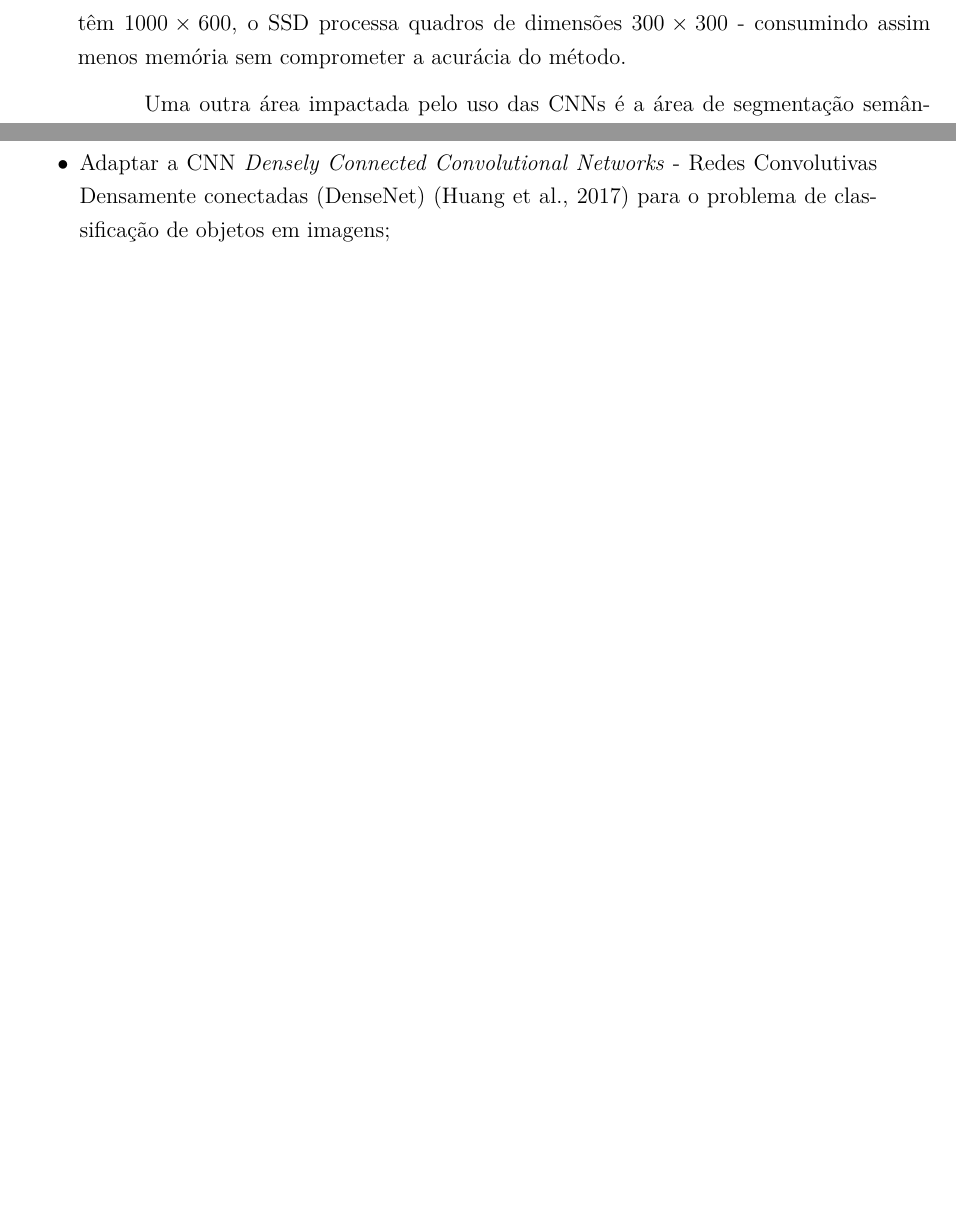
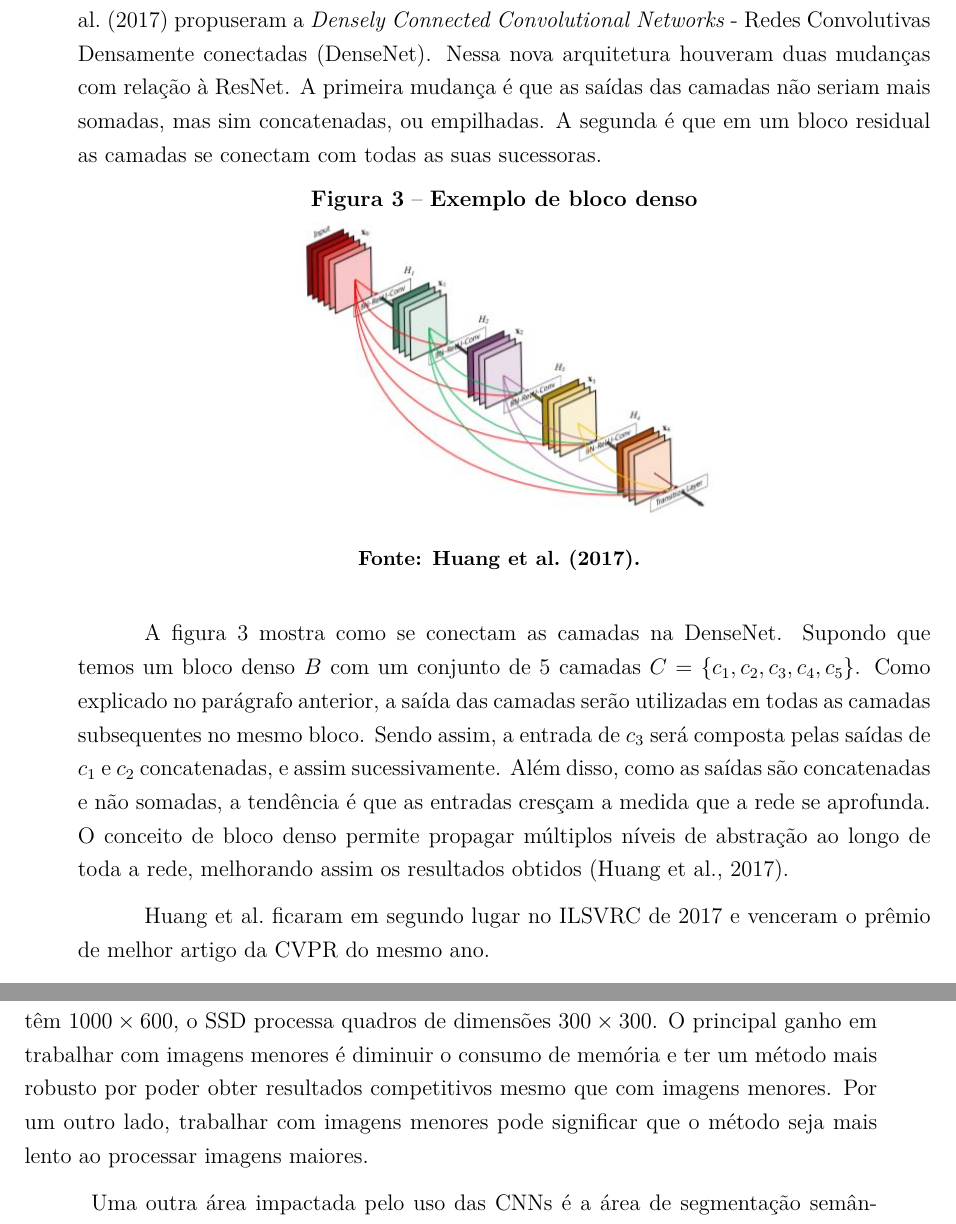
Before and after one commit to adsJunior/Texto-TDII, a LaTeX thesis (Dissertacao.tex, which reads texto/cap1.tex): two parts of pages 18 and 19 of 35 before the commit and two parts of pages 18 and 19 of 36 after it, joined at a grey line, cut so that both start at the same text, the shorter picture padded with empty space. The pictures show the PDF file Dissertacao.pdf that the author committed with the source.

Commit message:
correções no texto. Capítulo 1 encerrado.

```diff
--- a/texto/cap1.tex
+++ b/texto/cap1.tex
@@ -34,0 +36 @@ Contudo, as \ac{CNN} só passaram a ser utilizadas com mais frequência algum te
+\begin{figure}[H]
@@ -35,8 +42,37 @@ Contudo, as \ac{CNN} só passaram a ser utilizadas com mais frequência algum te
+	\centering
+	\includegraphics[width=.5\textwidth]{imagem/0x_resnet_arch.jpg}
+	% Caption centralizada
+	\captionsetup{justification=centering}
+	\captionfont{\small{\textbf{\\Fonte: \citeonline{he-2016}.}}}
+	\label{fig:blocoresidual}
+\end{figure}
+
+\citeonline{he-2016} alem de vencerem o \ac{ILSVRC} de 2015, venceram o prêmio de melhor artigo na \ac{CVPR} de 2016.
+
+Seguindo a mesma ideia de \textit{skip connection} proposta por \citeonline{he-2016}, \citeonline{liu-2017} propuseram a \ac{DenseNet}. Nessa nova arquitetura houveram duas mudanças com relação à \ac{ResNet}. A primeira mudança é que as saídas das camadas não seriam mais somadas, mas sim concatenadas, ou empilhadas. A segunda é que em um bloco residual as camadas se conectam com todas as suas sucessoras.
+
+\begin{figure}[H]
+	% Alterar espaçamentos antes e depois do caption
+	\setlength{\abovecaptionskip}{0pt}
+	\setlength{\belowcaptionskip}{0pt}
+	% Caption
+	\caption[Exemplo de bloco denso]{Exemplo de bloco denso}
+	\centering
+	\includegraphics[width=.5\textwidth]{imagem/0x_densenet_arch.jpg}
+	% Caption centralizada
+	\captionsetup{justification=centering}
+	\captionfont{\small{\textbf{\\Fonte: \citeonline{liu-2017}.}}}
+	\label{fig:blocodenso}
+\end{figure}
+
+A figura \ref{fig:blocodenso} mostra como se conectam as camadas na \ac{DenseNet}. Supondo que temos um bloco denso $B$ com um conjunto de 5 camadas $C = \{c_1, c_2, c_3, c_4, c_5\}$. Como explicado no parágrafo anterior, a saída das camadas serão utilizadas em todas as camadas subsequentes no mesmo bloco. Sendo assim, a entrada de $c_3$ será composta pelas saídas de $c_1$ e $c_2$ concatenadas, e assim sucessivamente. Além disso, como as saídas são concatenadas e não somadas, a tendência é que as entradas cresçam a medida que a rede se aprofunda. O conceito de bloco denso permite propagar múltiplos níveis de abstração ao longo de toda a rede, melhorando assim os resultados obtidos \cite{liu-2017}.
+
+\citeauthor{liu-2017} ficaram em segundo lugar no \ac{ILSVRC} de 2017 e venceram o prêmio de melhor artigo da \ac{CVPR} do mesmo ano.
 
 %%% p2 Escrever sobre os resultados obtidos pelas CNNs em Localização de Objetos
 Nas tarefas de localização de objetos as \ac{CNN}s também têm se destacado com bons resultados. \citeonline{redmon-2015} propuseram o \ac{YOLO} e obtiveram um bom resultado fazendo localização e classificação de objetos em tempo real, conseguindo processar 45 \ac{FPS} com uma acurácia de 63,4\%. \citeonline{sren-2017} propuseram o \ac{R-CNN} e conseguiram obter resultados significativamente melhores para as tarefas de localização e classificação chegando a uma acurácia de até 78,8\%. Numa implementação alternativa com o enfoque no processamento em tempo real, a acurácia cai um pouco, chegando a 73,2\% porém, ele processa apenas 7 \ac{FPS}.
 
-\citeonline{wei-2015} propuseram o \ac{SSD}, uma abordagem que além de obter uma acurácia elevada (74,3\%), supera a velocidade alcançada no \ac{YOLO} atingindo 59 \ac{FPS}. Esses resultados são especialmente relevantes, pois, além de serem competitivos com o estado da arte, trabalham com imagens menores - enquanto os quadros processados pelo \ac{YOLO} têm dimensões $448 \times 448$ e os processados pelo \ac{R-CNN} têm $1000\times 600$, o \ac{SSD} processa quadros de dimensões $300 \times 300$ - consumindo assim menos memória sem comprometer a acurácia do método.
+\citeonline{wei-2015} propuseram o \ac{SSD}, uma abordagem que além de obter uma acurácia elevada (74,3\%), supera a velocidade alcançada no \ac{YOLO} atingindo 59 \ac{FPS}. Esses resultados são especialmente relevantes, pois, além de serem competitivos com o estado da arte, trabalham com imagens menores - enquanto os quadros processados pelo \ac{YOLO} têm dimensões $448 \times 448$ e os processados pelo \ac{R-CNN} têm $1000\times 600$, o \ac{SSD} processa quadros de dimensões $300 \times 300$. O principal ganho em trabalhar com imagens menores é diminuir o consumo de memória e ter um método mais robusto por poder obter resultados competitivos mesmo que com imagens menores. Por um outro lado, trabalhar com imagens menores pode significar que o método seja mais lento ao processar imagens maiores.
 
 %%% p3 Escrever sobre os resultados obtidos pelas CNNs em Segmentação semantica usando deconvolução
 Uma outra área impactada pelo uso das \ac{CNN}s é a área de segmentação semântica. \citeonline{long-2014} propuseram o uso de uma \ac{FCN} para fazer segmentação semântica e conseguiram obter resultados superiores ao estado da arte, utilizando camadas de deconvolução para aumentar a resolução dos mapas de filtros gerados na saída da \ac{CNN}. \citeonline{noh:2015} propuseram um trabalho mais avançado de forma a tratar algumas limitações encontradas por \citeonline{long-2014}. Essa arquitetura funciona com a estrutura de um \textit{autoencoder}, usando as camadas de deconvolução que não servem para aumentar a resolução, mas para recuperar as informações da imagem de forma mais refinada, de forma a melhorar os resultados da segmentação.
@@ -62,8 +98,7 @@ Por fim o uso das camadas de deconvolução no método proposto traz boas expect
 O objetivo do trabalho é utilizar uma arquitetura de \ac{CNN} modificada com camadas de deconvolução para fazer detecção e classificação de objetos. Para isso, será necessário:
 
 \begin{itemize}
-	\item Adaptar a \ac{CNN} \ac{DenseNet} \cite{liu-2017} para o problema de classificação de objetos em imagens;
-	\item Adaptar a rede para fazer a localização e classificação de forma similar à \ac{SSD};
+	\item Adaptar a \ac{CNN} \ac{DenseNet} \cite{liu-2017} para fazer localização e classificação de forma similar à \ac{SSD};
 	\item Alterar a arquitetura da rede inicial para receber camadas de deconvolução de forma a melhorar os resultados da classificação e da Localização;
 	\item Avaliar os resultados obtidos comparando-os com a literatura.
 \end{itemize}
```
Also changed, not shown: pre-texto/agradecimentos.tex (+1 -1 lines), pre-texto/epigrafe.tex (+2 -2 lines), pre-texto/folha-aprovacao.tex (+1 -1 lines), pre-texto/lista-siglas.tex (+2 -0 lines), Dissertacao.pdf, imagem/0x_densenet_arch.JPG, texto/cap1.tex (12 more changed lines).
